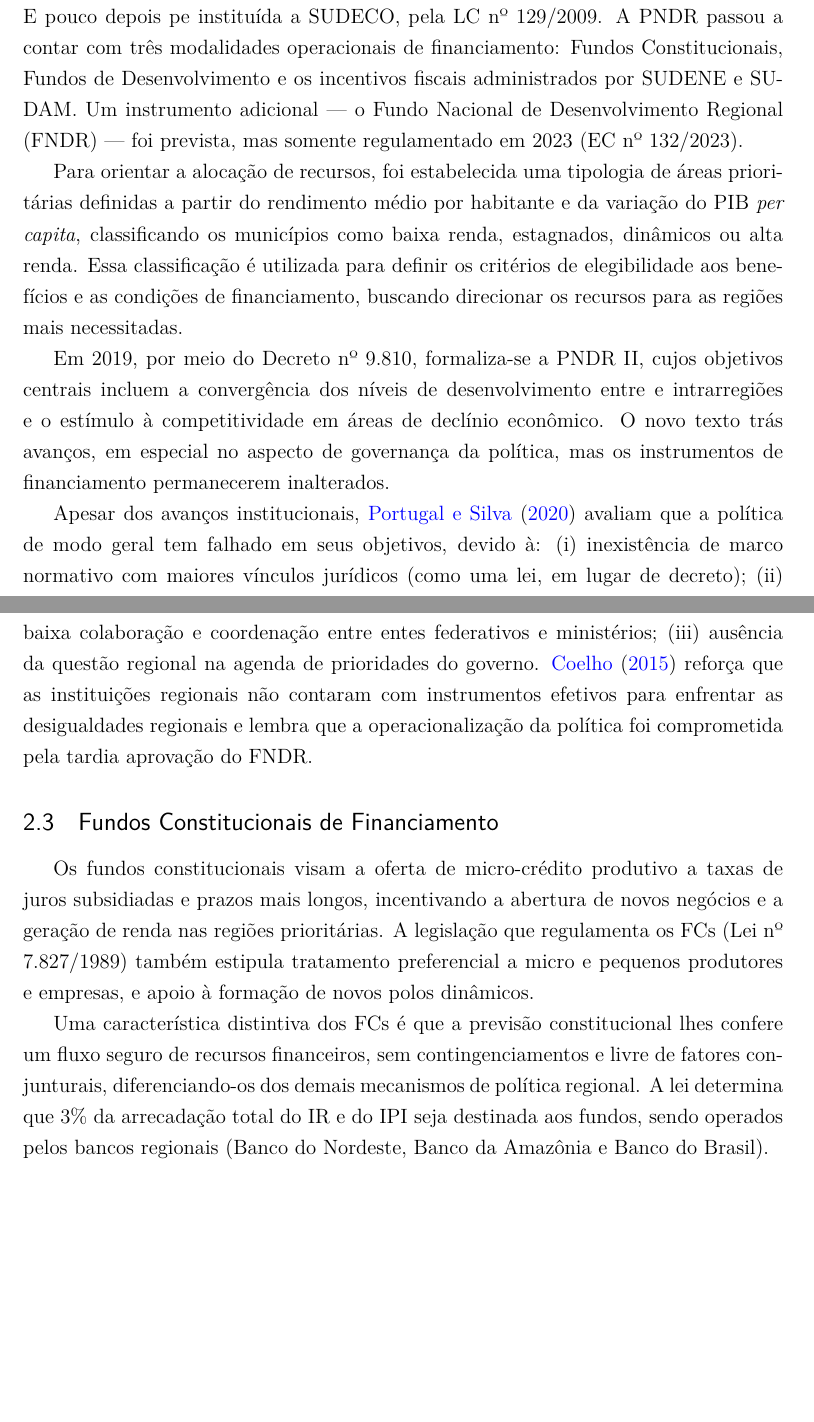
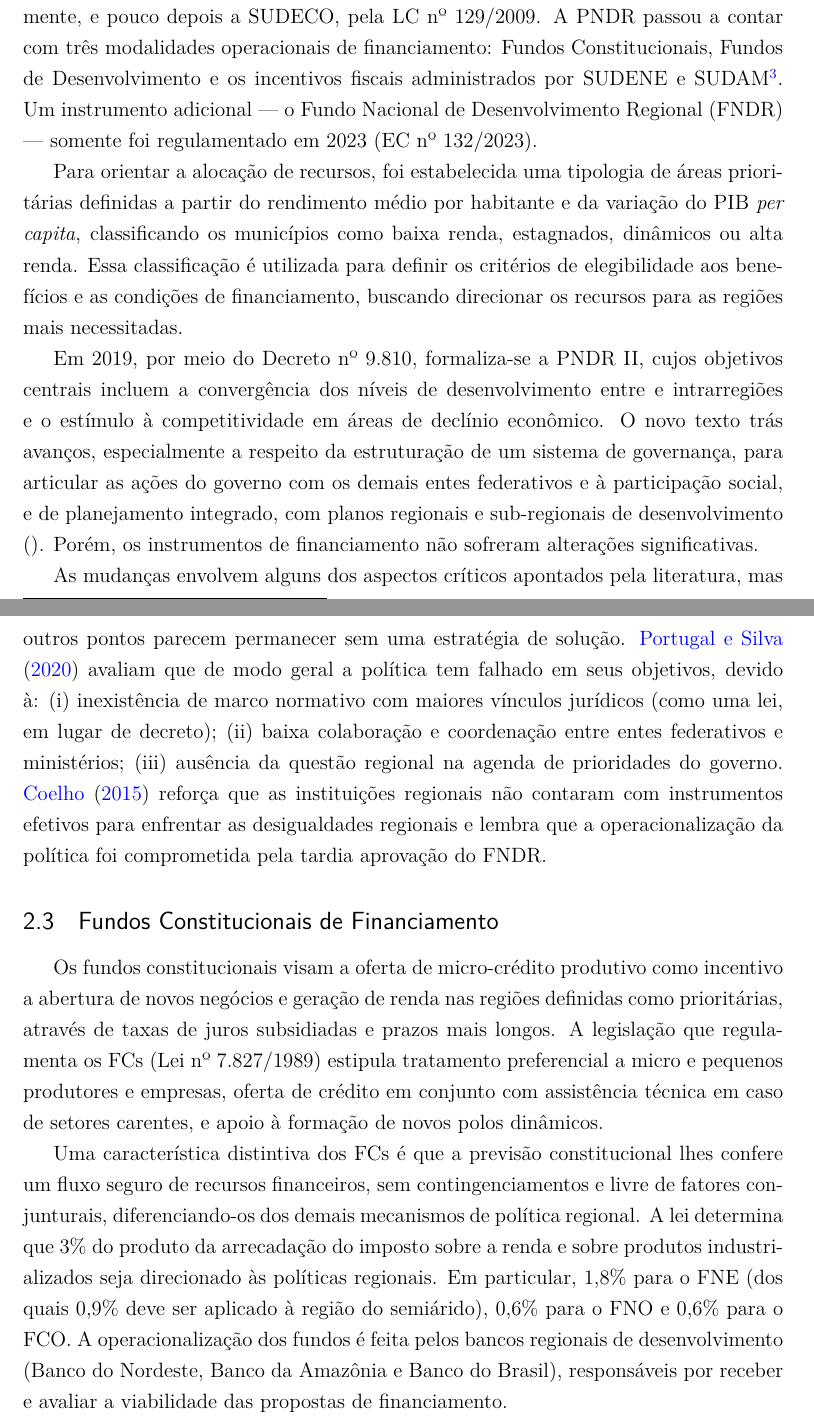
Before and after one commit to hermelino/pndr_survey, a LaTeX thesis (latex/0-main.tex, which reads latex/2-politica-regional.tex): two parts of pages 7 and 8 of 51, joined at a grey line, cut so that both start at the same text, the shorter picture padded with empty space. Compiled offline with pdfLaTeX.

Commit message:
Revise regional policy and method sections
Rewrite subsections on PNDR origins, PNDR II governance advances,
and constitutional funds with expanded detail on fund allocation
percentages, SUDECO fiscal limitation footnote, and FC objectives.
Simplify footnote wording in method section. Fix three typos.

Co-Authored-By: Claude Opus 4.6 <noreply@anthropic.com>

```diff
--- a/latex/2-politica-regional.tex
+++ b/latex/2-politica-regional.tex
@@ -32,18 +32,18 @@ Em 2007, por meio do Decreto nº 6.047, é instituída a PNDR, com o objetivo ex
 
-Ainda em 2007, são reestabelecidas as superintendências regionais SUDAM e SUDENE, por meio das Leis Complementares nº 124/2007 e nº 125/2007, respectivamente. E pouco depois pe instituída a SUDECO, pela LC nº 129/2009. A PNDR passou a contar com três modalidades operacionais de financiamento: Fundos Constitucionais, Fundos de Desenvolvimento e os incentivos fiscais administrados por SUDENE e SUDAM. Um instrumento adicional --- o Fundo Nacional de Desenvolvimento Regional (FNDR) --- foi prevista, mas somente regulamentado em 2023 (EC nº 132/2023).
+Ainda em 2007, são reestabelecidas as superintendências regionais SUDAM e SUDENE, por meio das Leis Complementares nº 124/2007 e nº 125/2007, respectivamente, e pouco depois a SUDECO, pela LC nº 129/2009. A PNDR passou a contar com três modalidades operacionais de financiamento: Fundos Constitucionais, Fundos de Desenvolvimento e os incentivos fiscais administrados por SUDENE e SUDAM\footnote{A SUDECO não possui previsão legal para a operação de incentivos fiscais.}. Um instrumento adicional --- o Fundo Nacional de Desenvolvimento Regional (FNDR) --- somente foi regulamentado em 2023 (EC nº 132/2023).
 
 Para orientar a alocação de recursos, foi estabelecida uma tipologia de áreas prioritárias definidas a partir do rendimento médio por habitante e da variação do PIB \textit{per capita}, classificando os municípios como baixa renda, estagnados, dinâmicos ou alta renda. Essa classificação é utilizada para definir os critérios de elegibilidade aos benefícios e as condições de financiamento, buscando direcionar os recursos para as regiões mais necessitadas.
 
-Em 2019, por meio do Decreto nº 9.810, formaliza-se a PNDR II, cujos objetivos centrais incluem a convergência dos níveis de desenvolvimento entre e intrarregiões e o estímulo à competitividade em áreas de declínio econômico. O novo texto trás avanços, em especial no aspecto de governança da política, mas os instrumentos de financiamento permanecerem inalterados.
+Em 2019, por meio do Decreto nº 9.810, formaliza-se a PNDR II, cujos objetivos centrais incluem a convergência dos níveis de desenvolvimento entre e intrarregiões e o estímulo à competitividade em áreas de declínio econômico. O novo texto trás avanços, especialmente a respeito da estruturação de um sistema de governança, para articular as ações do governo com os demais entes federativos e à participação social, e de planejamento integrado, com planos regionais e sub-regionais de desenvolvimento \cite{}. Porém, os instrumentos de financiamento não sofreram alterações significativas.
 
-Apesar dos avanços institucionais, \citeonline{Portugal2020} avaliam que a política de modo geral tem falhado em seus objetivos, devido à: (i) inexistência de marco normativo com maiores vínculos jurídicos (como uma lei, em lugar de decreto); (ii) baixa colaboração e coordenação entre entes federativos e ministérios; (iii) ausência da questão regional na agenda de prioridades do governo. \citeonline{Coelho2015} reforça que as instituições regionais não contaram com instrumentos efetivos para enfrentar as desigualdades regionais e lembra que a operacionalização da política foi comprometida pela tardia aprovação do FNDR.
+As mudanças envolvem alguns dos aspectos críticos apontados pela literatura, mas outros pontos parecem permanecer sem uma estratégia de solução. \citeonline{Portugal2020} avaliam que de modo geral a política tem falhado em seus objetivos, devido à: (i) inexistência de marco normativo com maiores vínculos jurídicos (como uma lei, em lugar de decreto); (ii) baixa colaboração e coordenação entre entes federativos e ministérios; (iii) ausência da questão regional na agenda de prioridades do governo. \citeonline{Coelho2015} reforça que as instituições regionais não contaram com instrumentos efetivos para enfrentar as desigualdades regionais e lembra que a operacionalização da política foi comprometida pela tardia aprovação do FNDR.
 
 \subsection{Fundos Constitucionais de Financiamento}
 \label{subsec:fcs}
 
-Os fundos constitucionais visam a oferta de micro-crédito produtivo a taxas de juros subsidiadas e prazos mais longos, incentivando a abertura de novos negócios e a geração de renda nas regiões prioritárias. A legislação que regulamenta os FCs (Lei nº 7.827/1989) também estipula tratamento preferencial a micro e pequenos produtores e empresas, e apoio à formação de novos polos dinâmicos.
+Os fundos constitucionais visam a oferta de micro-crédito produtivo como incentivo a abertura de novos negócios e geração de renda nas regiões definidas como prioritárias, através de taxas de juros subsidiadas e prazos mais longos. A legislação que regulamenta os FCs (Lei nº 7.827/1989) estipula tratamento preferencial a micro e pequenos produtores e empresas, oferta de crédito em conjunto com assistência técnica em caso de setores carentes, e apoio à formação de novos polos dinâmicos.
 
-Uma característica distintiva dos FCs é que a previsão constitucional lhes confere um fluxo seguro de recursos financeiros, sem contingenciamentos e livre de fatores conjunturais, diferenciando-os dos demais mecanismos de política regional. A lei determina que 3\% da arrecadação total do IR e do IPI seja destinada aos fundos, sendo operados pelos bancos regionais (Banco do Nordeste, Banco da Amazônia e Banco do Brasil).
+Uma característica distintiva dos FCs é que a previsão constitucional lhes confere um fluxo seguro de recursos financeiros, sem contingenciamentos e livre de fatores conjunturais, diferenciando-os dos demais mecanismos de política regional. A lei determina que 3\% do produto da arrecadação do imposto sobre a renda e sobre produtos industrializados seja direcionado às políticas regionais. Em particular, 1,8\% para o FNE (dos quais 0,9\% deve ser aplicado à região do semiárido), 0,6\% para o FNO e 0,6\% para o FCO. A operacionalização dos fundos é feita pelos bancos regionais de desenvolvimento (Banco do Nordeste, Banco da Amazônia e Banco do Brasil), responsáveis por receber e avaliar a viabilidade das propostas de financiamento.
 
 \input{tabelas/fc_tabela_resumo.tex}
 
```
Also changed, not shown: latex/3-metodo.tex (+1 -1 lines), latex/0-main.pdf, latex/2-politica-regional.tex (6 more changed lines), 1 other file.
